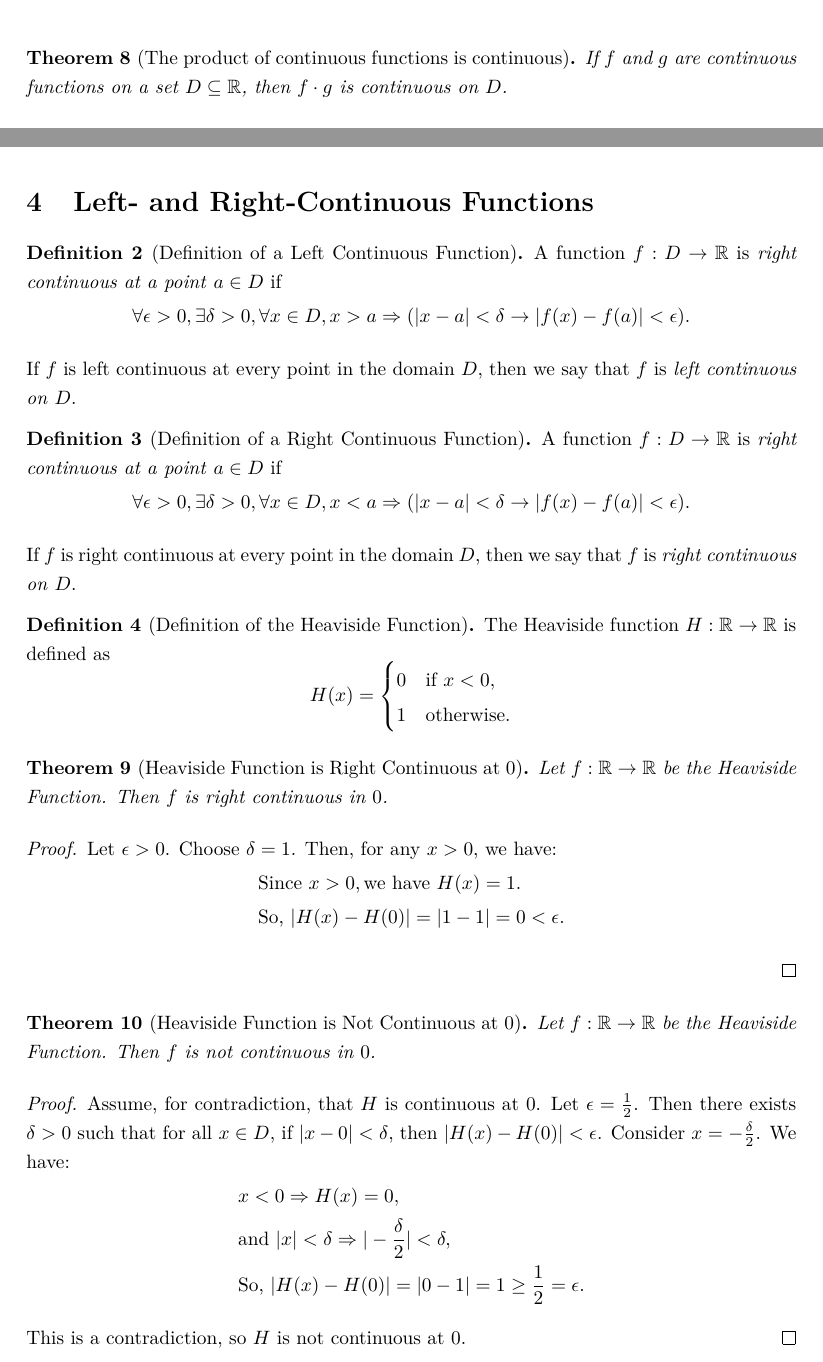
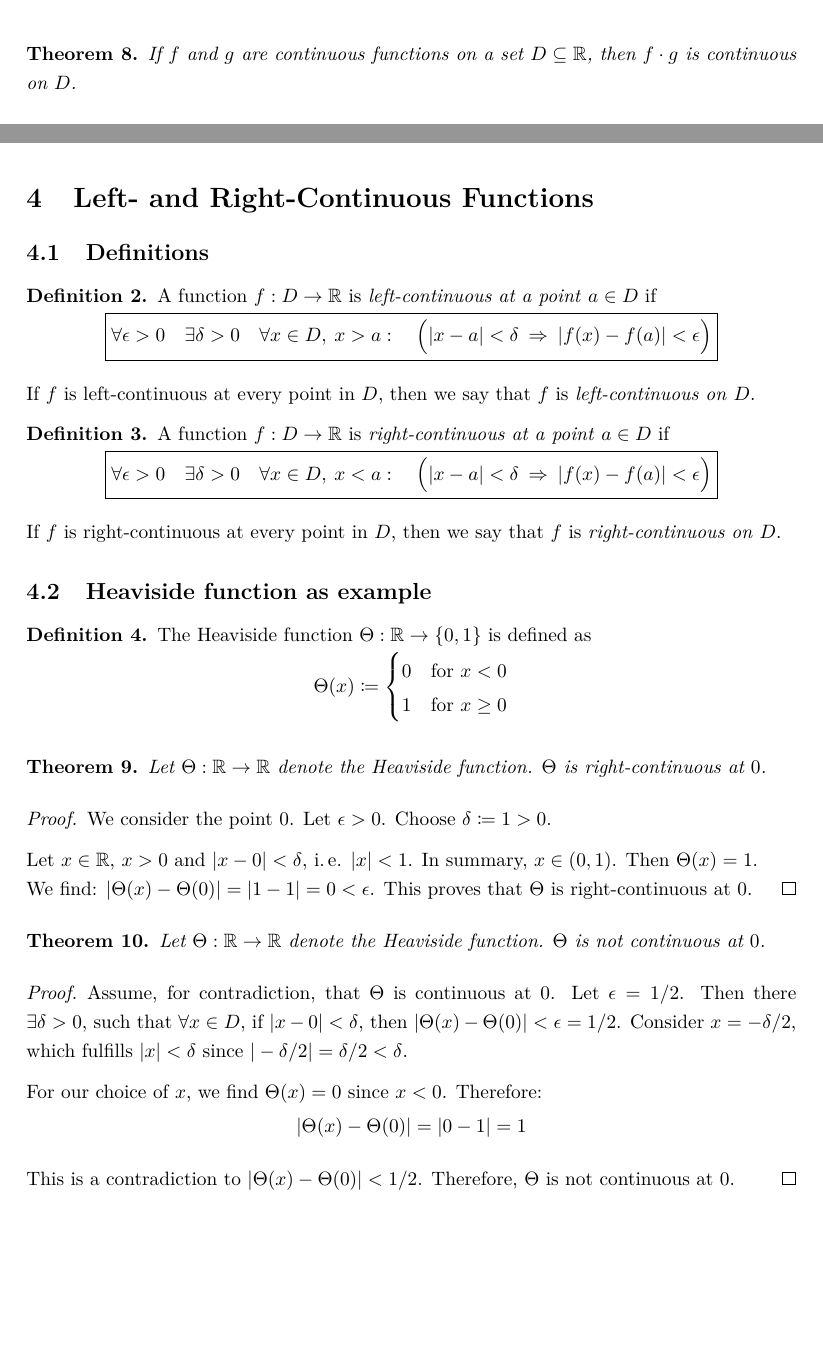
Before and after one commit to Splines/lean-continuous, a LaTeX document (HandProof/main.tex, which reads HandProof/content/algebraic.tex, HandProof/content/left_right_continuous.tex, HandProof/defs.tex): two parts of pages 9 and 10 of 11, joined at a grey line, cut at the place of the change, the shorter picture padded with empty space. Compiled offline with pdfLaTeX.

Commit message:
LaTeX: Fix formatting and mistakes in left/right-continuous

```diff
--- a/HandProof/content/algebraic.tex
+++ b/HandProof/content/algebraic.tex
@@ -38,7 +38,7 @@
 
 
 \pagebreak
-\begin{theorem}[The product of continuous functions is continuous]
+\begin{theorem}
     If $f$ and $g$ are continuous functions on a set $D \subseteq \mathbb{R}$, then $f \cdot g$ is continuous on $D$.
 \end{theorem}
 
--- a/HandProof/content/left_right_continuous.tex
+++ b/HandProof/content/left_right_continuous.tex
@@ -1,59 +1,78 @@
 \section{Left- and Right-Continuous Functions}
 
-\begin{definition}[Definition of a Left Continuous Function]\label{def:leftcontinuous}
-    A function $f : D \to \mathbb{R}$ is \textit{right continuous at a point} $a \in D$ if
-    \[
-        \forall \epsilon > 0, \exists \delta > 0, \forall x \in D, x > a \Rightarrow (|x - a| < \delta \rightarrow |f(x) - f(a)| < \epsilon).
-    \]
-    If $f$ is left continuous at every point in the domain $D$, then we say that $f$ is \textit{left continuous on} $D$.
+
+\subsection{Definitions}
+
+\begin{definition}
+    A function $f : D \to \mathbb{R}$ is \textit{left-continuous at a point} $a \in D$ if
+    \begin{align*}
+    \boxed{
+        \forall \epsilon > 0 \quad \exists \delta > 0
+        \quad \forall x \in D, \: x > a: \quad
+        \Bigl(|x - a| < \delta \: \implies \: |f(x) - f(a)| < \epsilon \Bigr)
+    }
+    \end{align*}
+    If $f$ is left-continuous at every point in $D$, then we say that $f$ is \textit{left-continuous on} $D$.
 \end{definition}
 
-\begin{definition}[Definition of a Right Continuous Function]\label{def:rightcontinuous}
-    A function $f : D \to \mathbb{R}$ is \textit{right continuous at a point} $a \in D$ if
-    \[
-        \forall \epsilon > 0, \exists \delta > 0, \forall x \in D, x < a \Rightarrow (|x - a| < \delta \rightarrow |f(x) - f(a)| < \epsilon).
-    \]
-    If $f$ is right continuous at every point in the domain $D$, then we say that $f$ is \textit{right continuous on} $D$.
+\begin{definition}
+    A function $f : D \to \mathbb{R}$ is \textit{right-continuous at a point} $a \in D$ if
+    \begin{align*}
+    \boxed{
+        \forall \epsilon > 0 \quad \exists \delta > 0
+        \quad \forall x \in D, \: x < a: \quad
+        \Bigl(|x - a| < \delta \: \implies \: |f(x) - f(a)| < \epsilon \Bigr)
+    }
+    \end{align*}
+    If $f$ is right-continuous at every point in $D$, then we say that $f$ is \textit{right-continuous on} $D$.
 \end{definition}
 
-\begin{definition}[Definition of the Heaviside Function]\label{def:heaviside}
-    The Heaviside function $H : \mathbb{R} \to \mathbb{R}$ is defined as
-    \[
-    H(x) = \begin{cases}
-        0 & \text{if } x < 0, \\
-        1 & \text{otherwise}.
-    \end{cases}
-    \]
+
+
+
+\subsection{Heaviside function as example}
+
+\begin{definition}
+    The Heaviside function $\Theta : \mathbb{R} \to \{0, 1\}$ is defined as
+    \begin{align*}
+        \Theta(x) \coloneqq \begin{cases}
+            0 & \text{for } x < 0 \\
+            1 & \text{for } x \geq 0
+        \end{cases}
+    \end{align*}
 \end{definition}
 
-\begin{theorem}[Heaviside Function is Right Continuous at 0]
-    Let $f: \R \to \R$ be the Heaviside Function. Then $f$ is right continuous in $0$.
+
+\begin{theorem}
+    Let $\Theta: \R \to \R$ denote the Heaviside function. $\Theta$ is right-continuous at $0$.
 \end{theorem}
 
 \begin{proof}
-    Let $\epsilon > 0$. Choose $\delta = 1$. Then, for any $x > 0$, we have:
-    \begin{align*}
-        &\text{Since } x > 0, \text{we have } H(x) = 1. \\
-        &\text{So, } |H(x) - H(0)| = |1 - 1| = 0 < \epsilon.
-    \end{align*}
+    We consider the point $0$. Let $\epsilon > 0$. Choose $\delta \coloneqq 1 > 0$.
+
+    Let $x \in \R$, $x > 0$ and $|x - 0| < \delta$, \ie $|x| < 1$. In summary, $x\in (0,1)$. Then $\Theta(x) = 1$.\\
+    We find: $|\Theta(x) - \Theta(0)| = |1 - 1| = 0 < \epsilon$. This proves that $\Theta$ is right-continuous at $0$.
 \end{proof}
 
-\begin{theorem}[Heaviside Function is Not Continuous at 0]
-    Let $f: \R \to \R$ be the Heaviside Function. Then $f$ is not continuous in $0$.
+
+\begin{theorem}
+    Let $\Theta: \R \to \R$ denote the Heaviside function. $\Theta$ is not continuous at $0$.
 \end{theorem}
 
 \begin{proof}
-    Assume, for contradiction, that $H$ is continuous at 0. Let $\epsilon = \frac{1}{2}$. Then there exists $\delta > 0$ such that for all $x \in D$, if $|x - 0| < \delta$, then $|H(x) - H(0)| < \epsilon$. Consider $x = -\frac{\delta}{2}$. We have:
+    Assume, for contradiction, that $\Theta$ is continuous at 0. Let $\epsilon = 1/2$. Then there $\exists \delta > 0$, such that $\forall x \in D$, if $|x - 0| < \delta$, then $|\Theta(x) - \Theta(0)| < \epsilon = 1/2$. Consider $\displaystyle x = -\delta/2$, which fulfills $|x| < \delta$ since $|- \delta / 2| = \delta / 2 < \delta$.
+
+    For our choice of $x$, we find $\Theta(x) = 0$ since $x < 0$.
+    Therefore:
     \begin{align*}
-    & x < 0 \implies H(x) = 0, \\
-    & \text{and } |x| < \delta \implies |-\frac{\delta}{2}| < \delta, \\
-    & \text{So, } |H(x) - H(0)| = |0 - 1| = 1 \geq \frac{1}{2} = \epsilon.
+        |\Theta(x) - \Theta(0)| = |0 - 1| = 1
     \end{align*}
-    This is a contradiction, so $H$ is not continuous at $0$.
+    This is a contradiction to $|\Theta(x) - \Theta(0)| < 1/2$. Therefore, $\Theta$ is not continuous at $0$.
 \end{proof}
 
 
 
 
 \pagebreak
+\subsection{Left- and right-continuous $\iff$ continuous}
 
--- a/HandProof/defs.tex
+++ b/HandProof/defs.tex
@@ -21,6 +21,7 @@
 
 % German specific
 \newcommand{\zB}{z.\,B. }
+\newcommand{\ie}{i.\,e. }
 \newcommand{\dash}{d.\,h. }
 
 % Text over equal sign, e.g. to indicate that a specific definition was used
--- a/HandProof/preamble.tex
+++ b/HandProof/preamble.tex
@@ -38,6 +38,8 @@
 \usepackage{amssymb}
 \usepackage{bm}
 \usepackage{cancel}
+
+\usepackage{pgfplots}
 
 % Code
 \usepackage{listings}
```
Also changed, not shown: HandProof/content/continuous.tex (+3 -2 lines), HandProof/main.pdf, HandProof/content/algebraic.tex (2 more changed lines), HandProof/content/left_right_continuous.tex (2 more changed lines).
